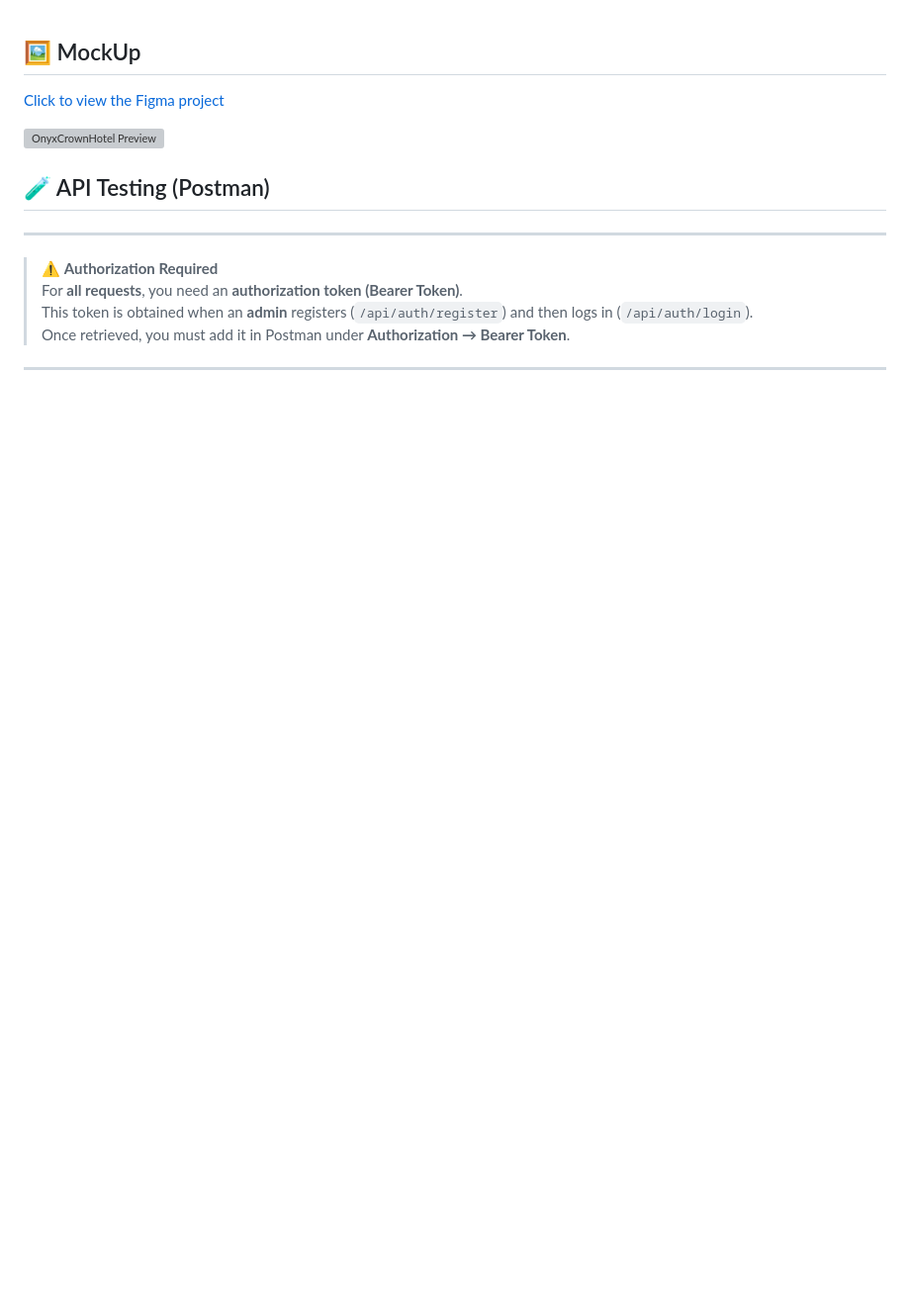
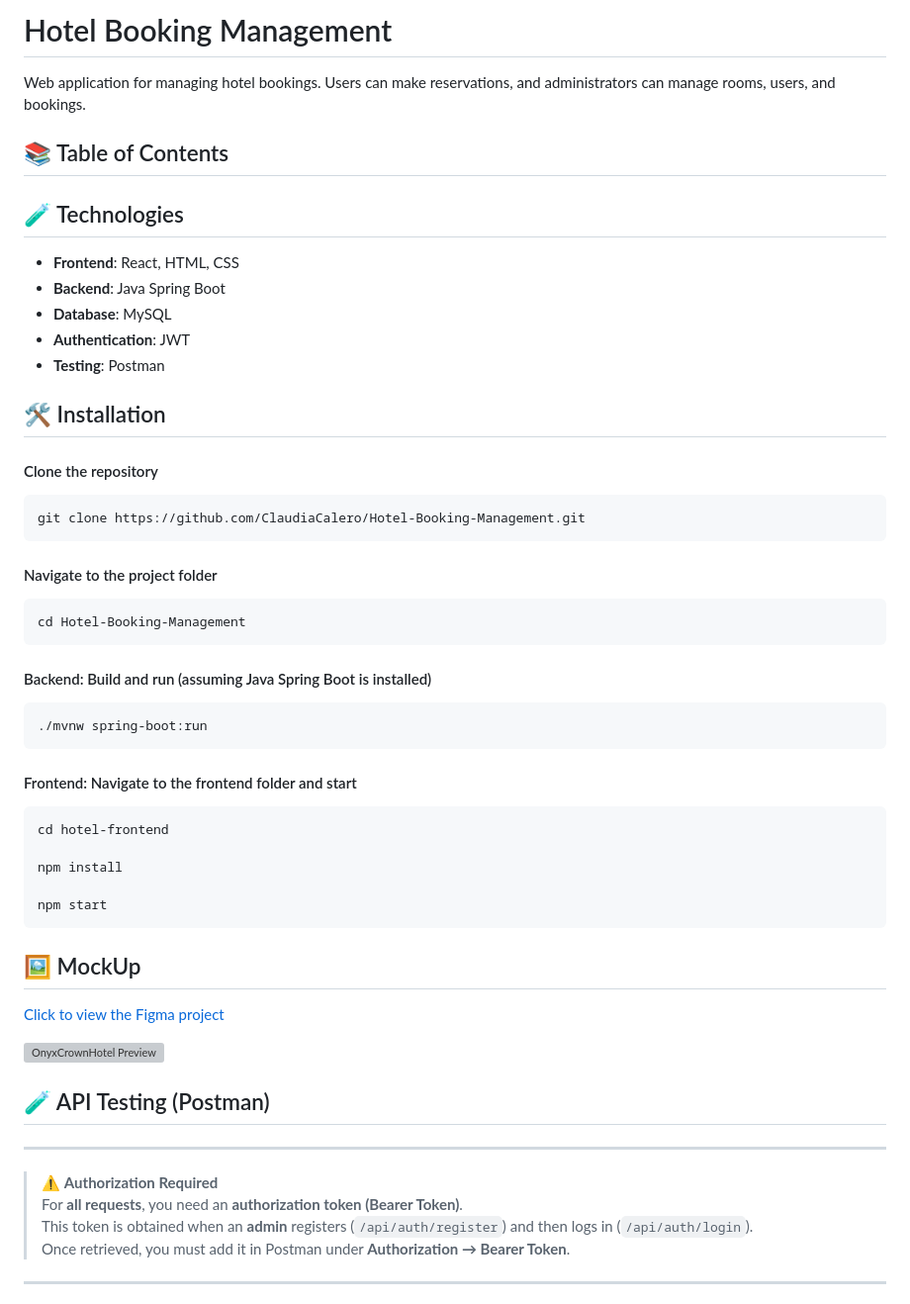
Before and after one commit to ClaudiaCalero/Hotel-Booking-Management, a Markdown page: README.md, the part around the change. Shown: that part at 99% size. Drawn GitHub-style; blank space fills up the shorter version; grey boxes are pictures that could not be loaded.

```diff
--- a/README.md
+++ b/README.md
@@ -1,3 +1,39 @@
+# Hotel Booking Management
+
+Web application for managing hotel bookings. Users can make reservations, and administrators can manage rooms, users, and bookings.
+
+## 📚 Table of Contents
+
+
+## 🧪 Technologies
+- **Frontend**: React, HTML, CSS
+- **Backend**: Java Spring Boot
+- **Database**: MySQL
+- **Authentication**: JWT
+- **Testing**: Postman
+
+## 🛠️ Installation
+#### Clone the repository
+
+    git clone https://github.com/ClaudiaCalero/Hotel-Booking-Management.git
+
+#### Navigate to the project folder
+
+    cd Hotel-Booking-Management
+
+####  Backend: Build and run (assuming Java Spring Boot is installed)
+
+    ./mvnw spring-boot:run
+
+####  Frontend: Navigate to the frontend folder and start
+
+    cd hotel-frontend
+
+    npm install
+
+    npm start
+
+
 ## 🖼️ MockUp
 [Click to view the Figma project](https://www.figma.com/design/RiiARqgNRd5CpYm5VHAzvB/OnyxCrownHotel?node-id=0-1&p=f&t=GYhQ6tYGtqEKdx9E-0)
 
```
